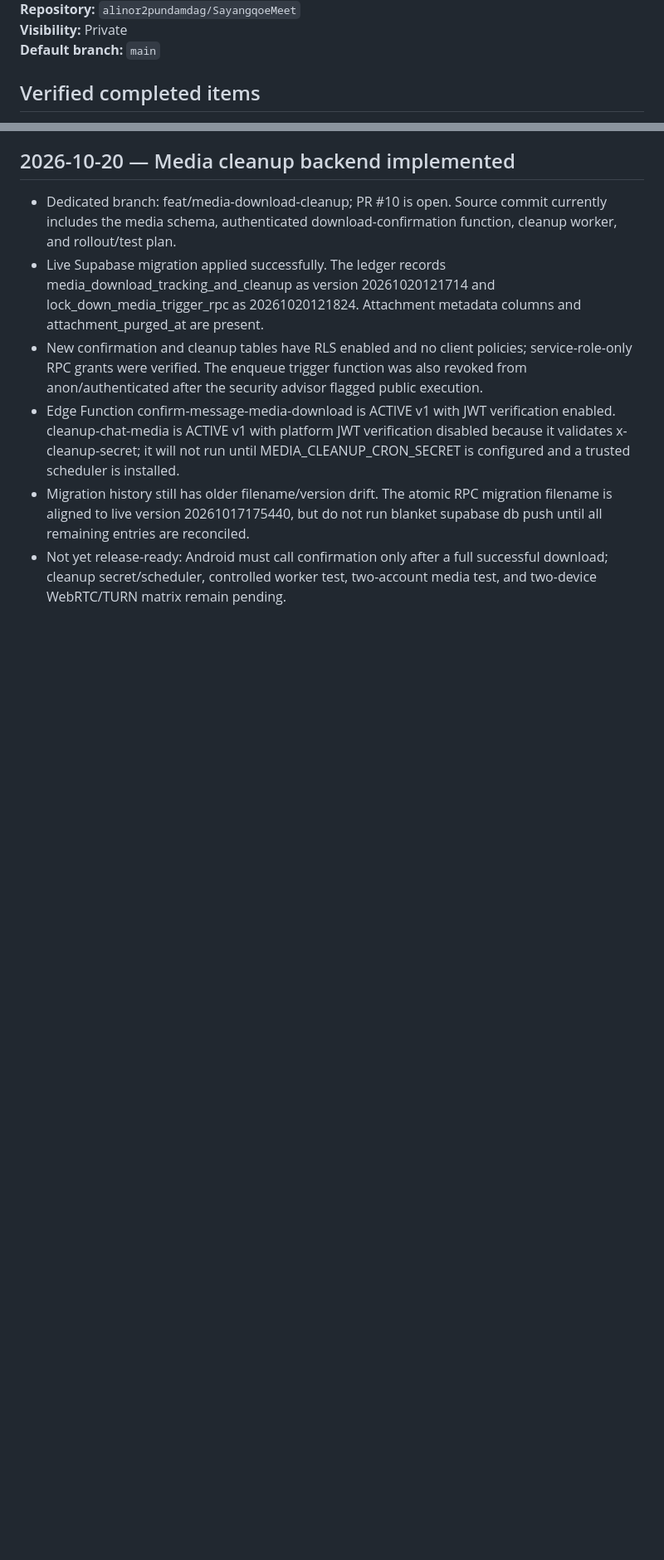
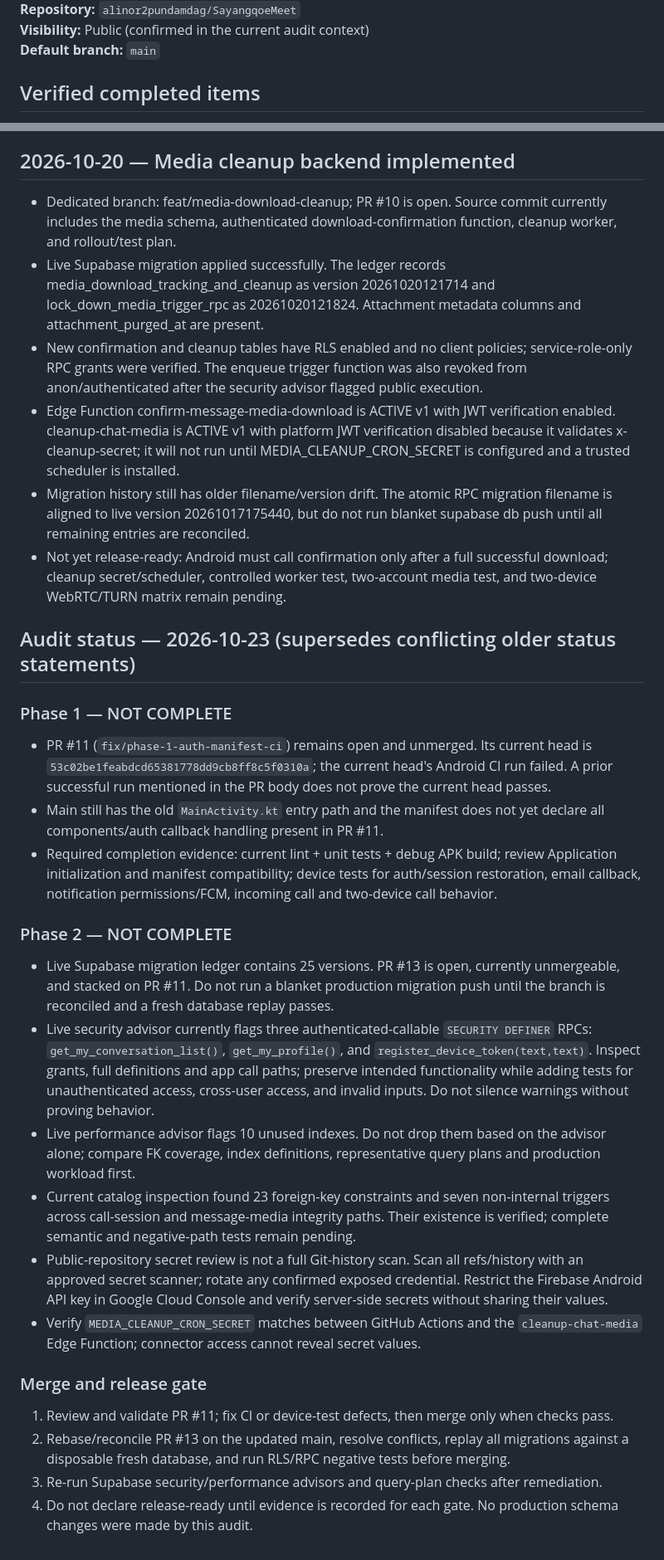
Before and after one commit to alinor2pundamdag/SayangqoeMeet, a Markdown page: PROJECT_STATUS.md, 2 parts joined by grey strips. Shown at 83% size. GitHub-like rendering; blank space fills up the shorter version.

Commit message:
docs: refresh phase 1 and phase 2 audit status

```diff
--- a/PROJECT_STATUS.md
+++ b/PROJECT_STATUS.md
@@ -4,5 +4,5 @@
 **Repository:** `alinor2pundamdag/SayangqoeMeet`
-**Visibility:** Private
+**Visibility:** Public (confirmed in the current audit context)
 **Default branch:** `main`
 
 ## Verified completed items
@@ -80,3 +80,25 @@ Never claim a successful build, live Auth test, push delivery, or call unless ev
 - Edge Function confirm-message-media-download is ACTIVE v1 with JWT verification enabled. cleanup-chat-media is ACTIVE v1 with platform JWT verification disabled because it validates x-cleanup-secret; it will not run until MEDIA_CLEANUP_CRON_SECRET is configured and a trusted scheduler is installed.
 - Migration history still has older filename/version drift. The atomic RPC migration filename is aligned to live version 20261017175440, but do not run blanket supabase db push until all remaining entries are reconciled.
 - Not yet release-ready: Android must call confirmation only after a full successful download; cleanup secret/scheduler, controlled worker test, two-account media test, and two-device WebRTC/TURN matrix remain pending.
+
+
+## Audit status — 2026-10-23 (supersedes conflicting older status statements)
+
+### Phase 1 — NOT COMPLETE
+- PR #11 (`fix/phase-1-auth-manifest-ci`) remains open and unmerged. Its current head is `53c02be1feabdcd65381778dd9cb8ff8c5f0310a`; the current head's Android CI run failed. A prior successful run mentioned in the PR body does not prove the current head passes.
+- Main still has the old `MainActivity.kt` entry path and the manifest does not yet declare all components/auth callback handling present in PR #11.
+- Required completion evidence: current lint + unit tests + debug APK build; review Application initialization and manifest compatibility; device tests for auth/session restoration, email callback, notification permissions/FCM, incoming call and two-device call behavior.
+
+### Phase 2 — NOT COMPLETE
+- Live Supabase migration ledger contains 25 versions. PR #13 is open, currently unmergeable, and stacked on PR #11. Do not run a blanket production migration push until the branch is reconciled and a fresh database replay passes.
+- Live security advisor currently flags three authenticated-callable `SECURITY DEFINER` RPCs: `get_my_conversation_list()`, `get_my_profile()`, and `register_device_token(text,text)`. Inspect grants, full definitions and app call paths; preserve intended functionality while adding tests for unauthenticated access, cross-user access, and invalid inputs. Do not silence warnings without proving behavior.
+- Live performance advisor flags 10 unused indexes. Do not drop them based on the advisor alone; compare FK coverage, index definitions, representative query plans and production workload first.
+- Current catalog inspection found 23 foreign-key constraints and seven non-internal triggers across call-session and message-media integrity paths. Their existence is verified; complete semantic and negative-path tests remain pending.
+- Public-repository secret review is not a full Git-history scan. Scan all refs/history with an approved secret scanner; rotate any confirmed exposed credential. Restrict the Firebase Android API key in Google Cloud Console and verify server-side secrets without sharing their values.
+- Verify `MEDIA_CLEANUP_CRON_SECRET` matches between GitHub Actions and the `cleanup-chat-media` Edge Function; connector access cannot reveal secret values.
+
+### Merge and release gate
+1. Review and validate PR #11; fix CI or device-test defects, then merge only when checks pass.
+2. Rebase/reconcile PR #13 on the updated main, resolve conflicts, replay all migrations against a disposable fresh database, and run RLS/RPC negative tests before merging.
+3. Re-run Supabase security/performance advisors and query-plan checks after remediation.
+4. Do not declare release-ready until evidence is recorded for each gate. No production schema changes were made by this audit.
```
Also changed, not shown: other parts of PROJECT_STATUS.md (+3 -3 lines).
